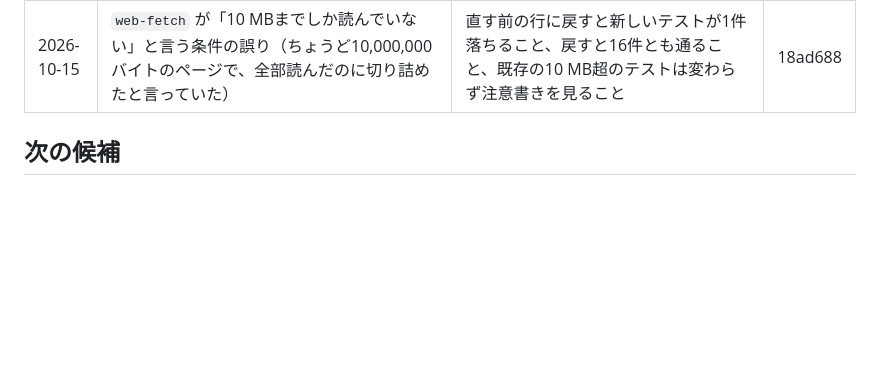
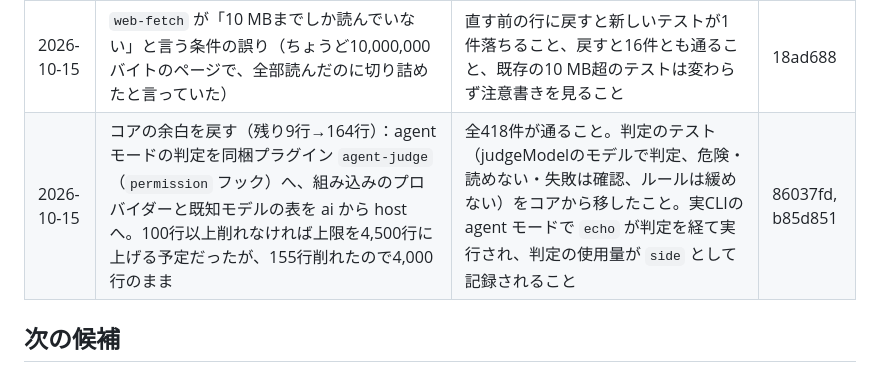
Before and after one commit to sasanokusa/sasacode, a Markdown page: docs/improvement.md, the part around the change. Drawn GitHub-style; blank space fills up the shorter version.

Commit message:
docs: record the core-headroom round
Co-Authored-By: Claude Opus 5.5 <noreply@anthropic.com>

```diff
--- a/docs/improvement.md
+++ b/docs/improvement.md
@@ -52,6 +52,7 @@
 | 2026-10-15 | 日英のREADMEの形（見出しの階層とコードブロックの並び）が揃っていることを検査に追加（`readme-shape`） | `README.en.md` から見出しを1つ消すと「36 ... 35」を報告して終了コード1、戻すと0。fixtureでも確認 | c7fd99d |
 | 2026-10-15 | プラグインAPIの版の記述を実装に合わせる（両READMEが1.10.0のまま、コードとdocs/plugins.mdは1.13.0）＋検査 `api-version` | 修正前に `bun run improve` が両READMEについて「1.13.0を書いていない」と落ち、直すと通ること。`1.10.0` と `1.2.0` の比較をfixtureで確認 | 438f305 |
 | 2026-10-15 | `web-fetch` が「10 MBまでしか読んでいない」と言う条件の誤り（ちょうど10,000,000バイトのページで、全部読んだのに切り詰めたと言っていた） | 直す前の行に戻すと新しいテストが1件落ちること、戻すと16件とも通ること、既存の10 MB超のテストは変わらず注意書きを見ること | 18ad688 |
+| 2026-10-15 | コアの余白を戻す（残り9行→164行）：agent モードの判定を同梱プラグイン `agent-judge`（`permission` フック）へ、組み込みのプロバイダーと既知モデルの表を ai から host へ。100行以上削れなければ上限を4,500行に上げる予定だったが、155行削れたので4,000行のまま | 全418件が通ること。判定のテスト（judgeModelのモデルで判定、危険・読めない・失敗は確認、ルールは緩めない）をコアから移したこと。実CLIの agent モードで `echo` が判定を経て実行され、判定の使用量が `side` として記録されること | 86037fd, b85d851 |
 
 ## 次の候補
 
```
